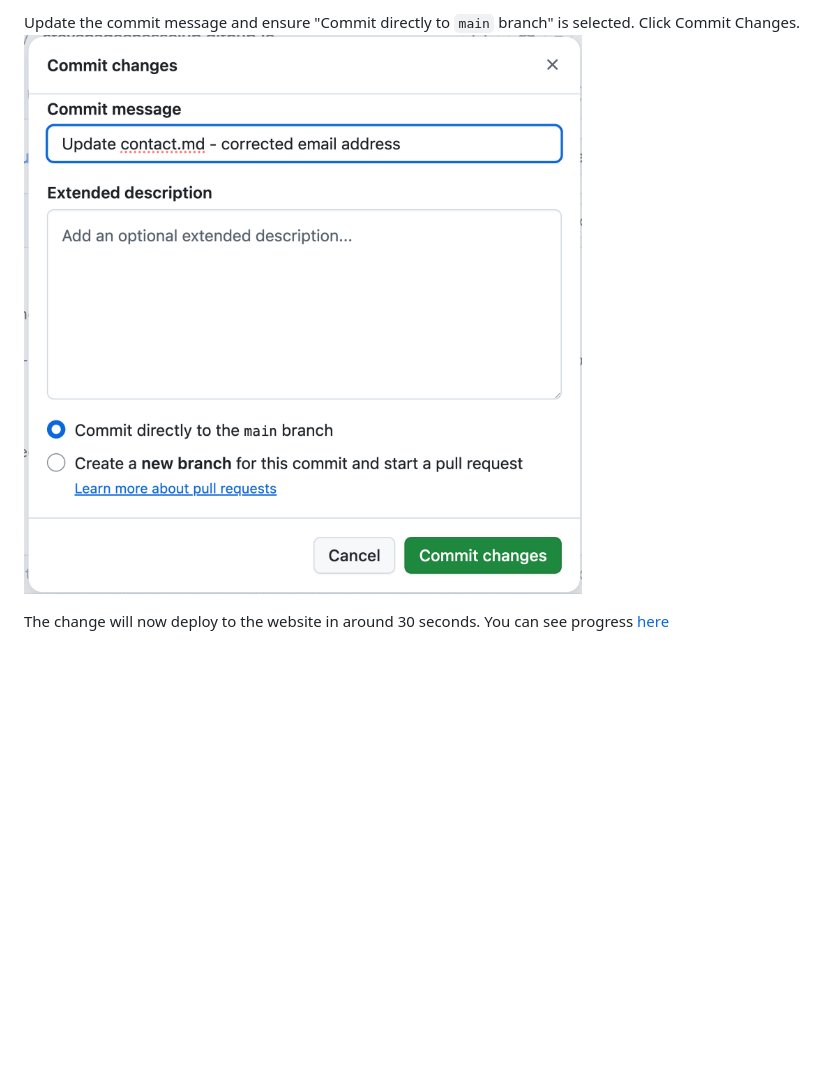
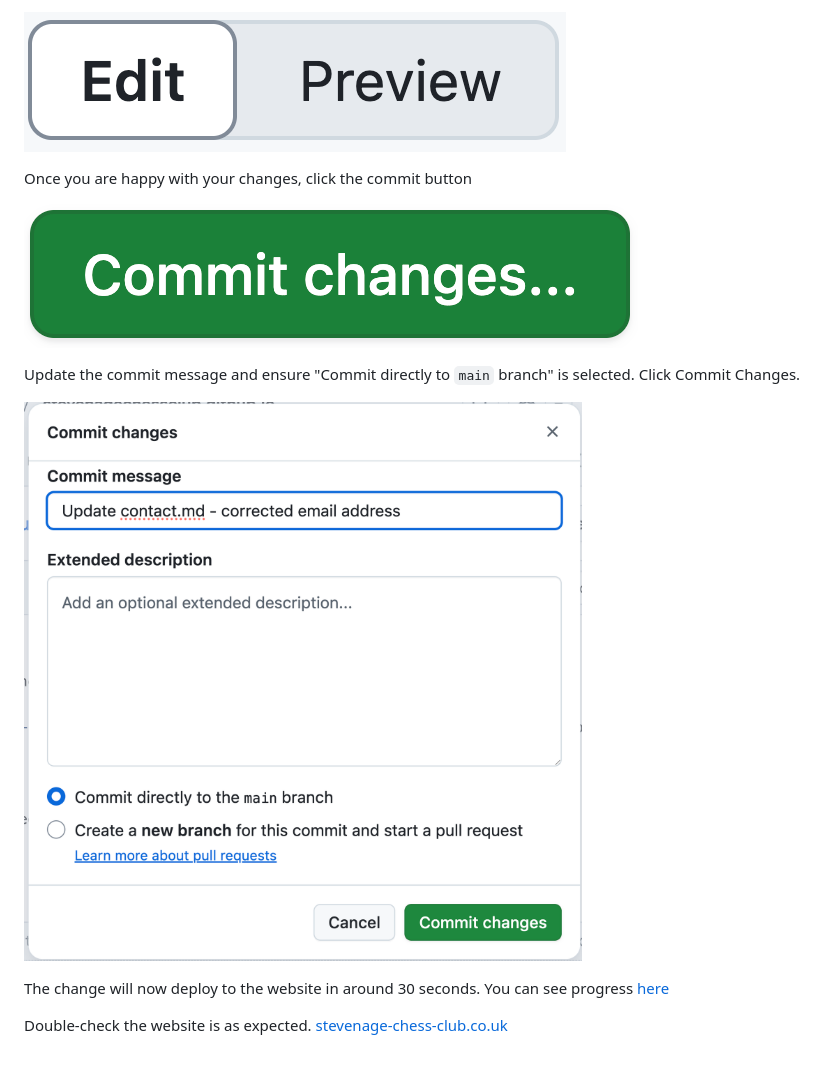
Before and after one commit to stevenagechessclub/stevenagechessclub.github.io, a Markdown page: README.md, the part around one of its changes. Rendered like a GitHub page; blank space fills up the shorter version.

```diff
--- a/README.md
+++ b/README.md
@@ -58,4 +57,14 @@ Once you are happy with your changes, click the commit button ![Commit](/images/
 
-Update the commit message and ensure "Commit directly to `main` branch" is selected. Click Commit Changes. ![Commit Changes](/images/github-commit-changes.png)
+![Edit / Preview toggle](/images/github-edit-preview-toggle.png)
+
+Once you are happy with your changes, click the commit button
+
+![Commit](/images/github-commit.png)
+
+Update the commit message and ensure "Commit directly to `main` branch" is selected. Click Commit Changes.
+
+![Commit Changes](/images/github-commit-changes.png)
 
 The change will now deploy to the website in around 30 seconds. You can see progress [here](https://github.com/stevenagechessclub/stevenagechessclub.github.io/actions)
+
+Double-check the website is as expected. [stevenage-chess-club.co.uk](https://stevenage-chess-club.co.uk)
```
Also changed, not shown: other parts of README.md (+9 -10 lines).
